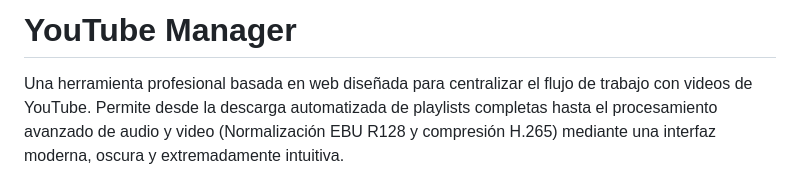
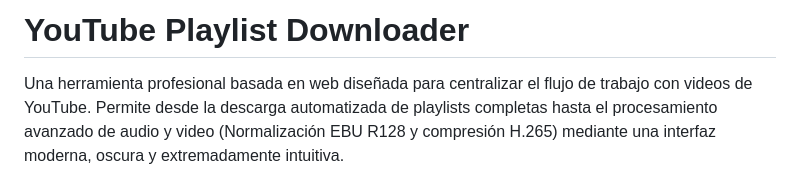
Before and after one commit to gwalls86/youtube-playlist-downloader, a Markdown page: README.md, the part around the change. Rendered like a GitHub page.

Commit message:
2026-05-12 01.49.00

```diff
--- a/README.md
+++ b/README.md
@@ -1,4 +1,4 @@
-# YouTube Manager
+# YouTube Playlist Downloader
 
 Una herramienta profesional basada en web diseñada para centralizar el flujo de trabajo con videos de YouTube. Permite desde la descarga automatizada de playlists completas hasta el procesamiento avanzado de audio y video (Normalización EBU R128 y compresión H.265) mediante una interfaz moderna, oscura y extremadamente intuitiva.
 
```
